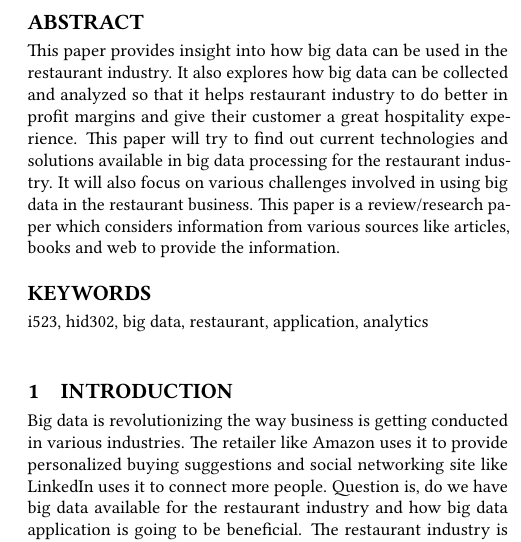
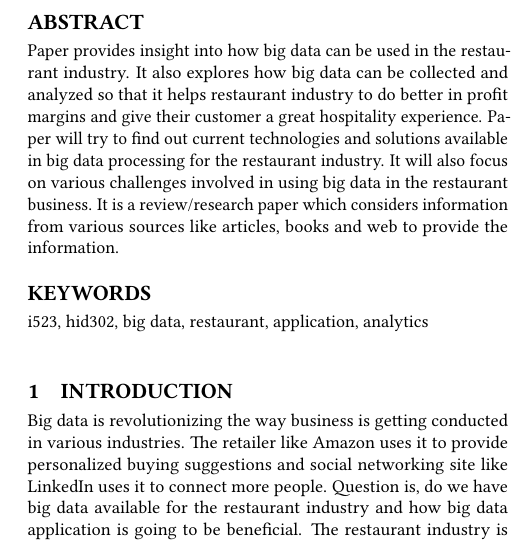
Before and after one commit to athaleys/bigdata-i523, a LaTeX paper (paper1/report.tex): part of one column of page 1 of 3, cut so that both start at the same text. Compiled offline with pdfLaTeX.

Commit message:
Update report.tex

```diff
--- a/paper1/report.tex
+++ b/paper1/report.tex
@@ -24,7 +24,7 @@
 
 
 \begin{abstract}
-This paper provides insight into how big data can be used in the restaurant industry. It also explores how big data can be collected and analyzed so that it helps restaurant industry to do better in profit margins and give their customer a great hospitality experience. This paper will try to find out current technologies and solutions available in big data processing for the restaurant industry. It will also focus on various challenges involved in using big data in the restaurant business. This paper is a review/research paper which considers information from various sources like articles, books and web to provide the information.
+Paper provides insight into how big data can be used in the restaurant industry. It also explores how big data can be collected and analyzed so that it helps restaurant industry to do better in profit margins and give their customer a great hospitality experience. Paper will try to find out current technologies and solutions available in big data processing for the restaurant industry. It will also focus on various challenges involved in using big data in the restaurant business. It is a review/research paper which considers information from various sources like articles, books and web to provide the information.
 \end{abstract}
 
 \keywords{i523, hid302, big data, restaurant, application, analytics}
```
Also changed, not shown: paper1/report.tex (7 more changed lines).
